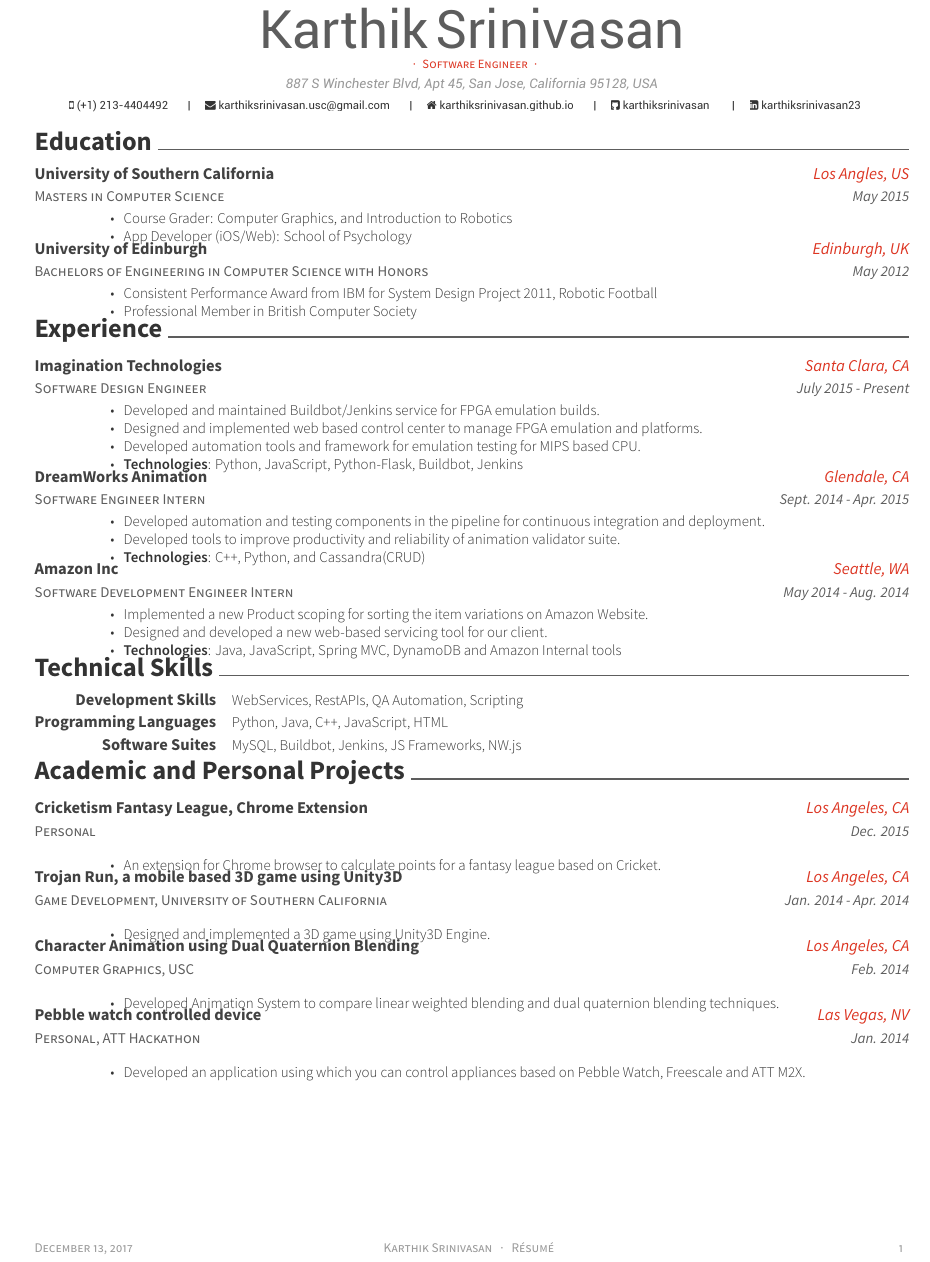
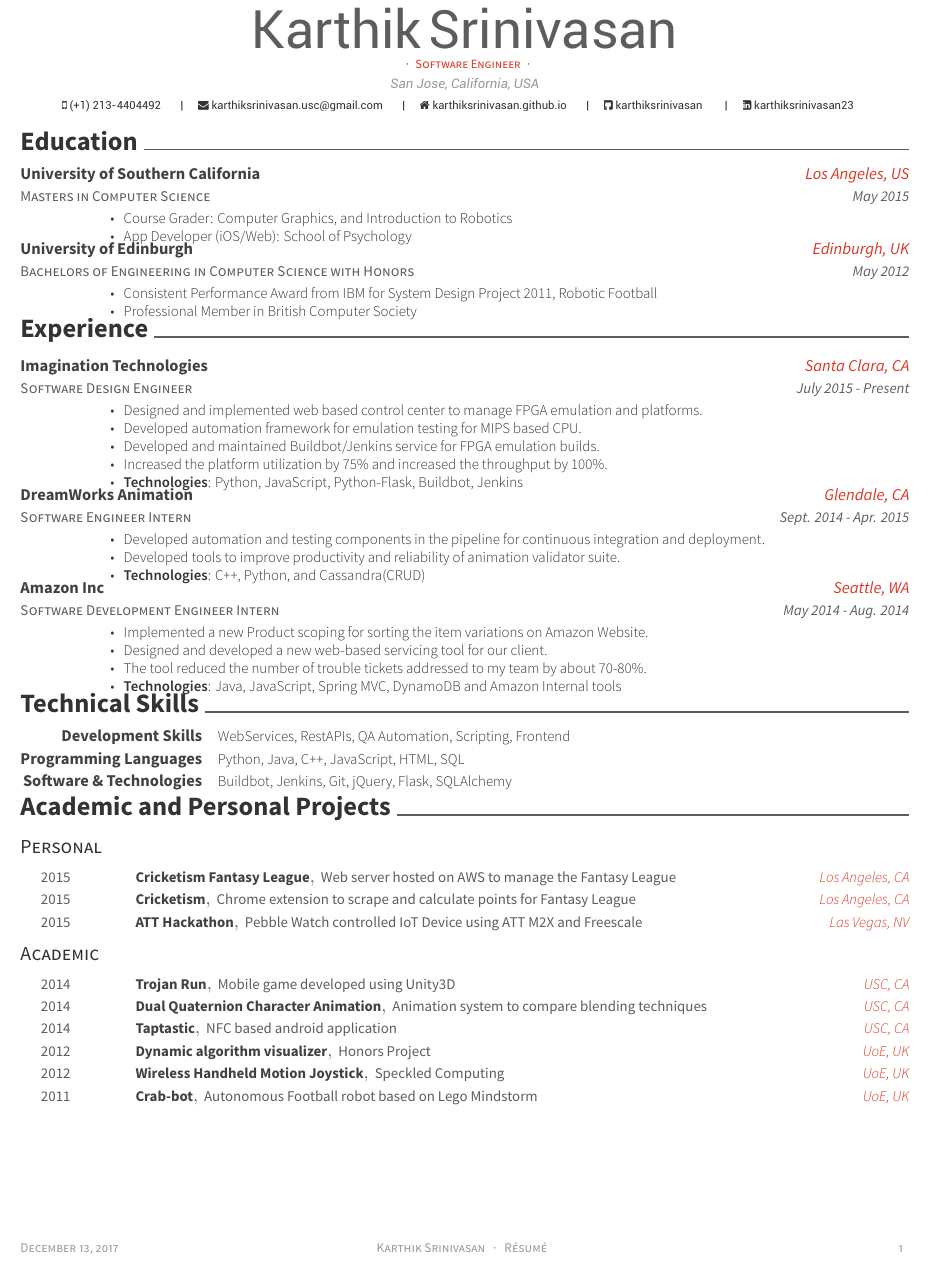
Before and after one commit to karthiksrinivasan/Resume, a LaTeX CV (KarthikSrinivasan.tex, which reads awesome-cv2.cls, resume/education.tex, resume/experience.tex): part of the page, cut so that both start at the same text. Compiled offline with XeLaTeX.

Commit message:
update as of 12/13/2017

```diff
--- a/KarthikSrinivasan.tex
+++ b/KarthikSrinivasan.tex
@@ -55,7 +55,7 @@
 %%%%%%%%%%%%%%%%%%%%%%%%%%%%%%%%%%%%%%
 %%% Essentials
 \name{Karthik}{Srinivasan}
-\address{887 S Winchester Blvd, Apt 45, San Jose, California 95128, USA}
+\address{San Jose, California, USA}
 \mobile{(+1) 213-4404492}
 %%% Social
 \email{karthiksrinivasan.usc@gmail.com}
--- a/awesome-cv2.cls
+++ b/awesome-cv2.cls
@@ -108,7 +108,7 @@
 %-------------------------------------------------------------------------------
 %% Page Layout
 % Configure page margins with geometry
-\geometry{left=1.5cm, top=0.8cm, right=1.5cm, bottom=1.2cm, footskip=.5cm}
+\geometry{left=1.2cm, top=0.8cm, right=1.5cm, bottom=1.2cm, footskip=.5cm}
 
 %% Header & Footer
 % Set offset to each header and offset
--- a/resume/education.tex
+++ b/resume/education.tex
@@ -3,7 +3,7 @@
   \cventry
     {Masters in Computer Science}
     {University of Southern California}
-    {Los Angles, US}
+    {Los Angeles, US}
     {May 2015}
     {
       \begin{cvitems}
--- a/resume/experience.tex
+++ b/resume/experience.tex
@@ -7,12 +7,15 @@
     {July 2015 - Present}
     {
       \begin{cvitems}
+        \item {Designed and implemented web based control center to manage FPGA emulation and platforms.}
+        \item {Developed automation framework for emulation testing for MIPS based CPU.}
         \item {Developed and maintained Buildbot/Jenkins service for FPGA emulation builds.}
-        \item {Designed and implemented web based control center to manage FPGA emulation and platforms.}
-        \item {Developed automation tools and framework for emulation testing for MIPS based CPU.}
+        \item {Increased the platform utilization by 75\% and increased the throughput by 100\%.}
         \item {\textbf{Technologies}: Python, JavaScript, Python-Flask, Buildbot, Jenkins}
       \end{cvitems}
     }
+    {}
+    {}
   \cventry
     {Software Engineer Intern}
     {DreamWorks Animation}
@@ -34,8 +39,11 @@
       \begin{cvitems}
         \item {Implemented a new Product scoping for sorting the item variations on Amazon Website.}
         \item {Designed and developed a new web-based servicing tool for our client.}
+        \item {The tool reduced the number of trouble tickets addressed to my team by about 70-80\%.}
         \item {\textbf{Technologies}: Java, JavaScript, Spring MVC, DynamoDB and Amazon Internal tools}
       \end{cvitems}
     }
+    {}
+    {}
 
 \end{cventries}
--- a/resume/projects.tex
+++ b/resume/projects.tex
@@ -1,45 +1,123 @@
 \cvsection{Academic and Personal Projects}
-\begin{cventries}
-  \cventry
-    {Personal}
-    {Cricketism Fantasy League, Chrome Extension}
-    {Los Angeles, CA}
-    {Dec. 2015}
-    {
-      \begin{cvitems}
-        \item {An extension for Chrome browser to calculate points for a fantasy league based on Cricket.}
-      \end{cvitems}
-    }
-  \cventry
-    {Game Development, University of Southern California}
-    {Trojan Run, a mobile based 3D game using Unity3D}
-    {Los Angeles, CA}
-    {Jan. 2014 - Apr. 2014}
-    {
-      \begin{cvitems}
-        \item {Designed and implemented a 3D game using Unity3D Engine.}
-      \end{cvitems}
-    }
-   \cventry
-    {Computer Graphics, USC}
-    {Character Animation using Dual Quaternion Blending}
-    {Los Angeles, CA}
-    {Feb. 2014}
-    {
-      \begin{cvitems}
-        \item {Developed Animation System to compare linear weighted blending and dual quaternion blending techniques.}
-      \end{cvitems}
-    }
-  \cventry
-    {Personal, ATT Hackathon}
-    {Pebble watch controlled device}
-    {Las Vegas, NV}
-    {Jan. 2014}
-    {
-      \begin{cvitems}
-        \item {Developed an application using which you can control appliances based on Pebble Watch, Freescale and ATT M2X.}
-        %\item {Implemented using Pebble Watch, Freescale Freedom platform and ATT M2X.}
-      \end{cvitems}
-    }
 
-\end{cventries}
+
+\cvsubsection{Personal}
+
+\begin{cvhonors}
+
+  \cvhonor
+    {Cricketism Fantasy League}
+    {Web server hosted on AWS to manage the Fantasy League} % Event
+    {Los Angeles, CA} % Location
+    {2015} % Date(s)
+  \cvhonor
+    {\href{https://chrome.google.com/webstore/detail/cricketism-fantasy-league/ipkcgbmkjeabphgknkeiabfebhlpknip?hl=en}{Cricketism}}
+    {Chrome extension to scrape and calculate points for Fantasy League} % Event
+    {Los Angeles, CA} % Location
+    {2015} % Date(s)
+  \cvhonor
+    {ATT Hackathon} % Award
+    {Pebble Watch controlled IoT Device using ATT M2X and Freescale } % Event
+    {Las Vegas, NV} % Location
+    {2015} % Date(s)
+
+\end{cvhonors}
+
+
+%-------------------------------------------------------------------------------
+%	SUBSECTION TITLE
+%-------------------------------------------------------------------------------
+\cvsubsection{Academic}
+
+
+%-------------------------------------------------------------------------------
+%	CONTENT
+%-------------------------------------------------------------------------------
+\begin{cvhonors}
+
+
+  \cvhonor
+    {Trojan Run} % Award
+    {Mobile game developed using Unity3D} % Event
+    {USC, CA} % Location
+    {2014} % Date(s)
+  \cvhonor
+    {Dual Quaternion Character Animation} % Award
+    {Animation system to compare blending techniques} % Event
+    {USC, CA} % Location
+    {2014} % Date(s)
+  \cvhonor
+    {Taptastic} % Award
+    {NFC based android application} % Event
+    {USC, CA} % Location
+    {2014} % Date(s)
+  \cvhonor
+    {Dynamic algorithm visualizer} % Award
+    {Honors Project} % Event
+    {UoE, UK} % Location
+    {2012} % Date(s)
+  \cvhonor
+    {Wireless Handheld Motion Joystick} % Award
+    {Speckled Computing} % Event
+    {UoE, UK} % Location
+    {2012} % Date(s)
+  \cvhonor
+    {Crab-bot} % Award
+    {Autonomous Football robot based on Lego Mindstorm} % Event
+    {UoE, UK} % Location
+    {2011} % Date(s)
+
+\end{cvhonors}
+
+
+%\begin{cventries}
+%  \cventry
+%    {Personal}
+%    {Fantasy League, Chrome Extension}
+%    {Los Angeles, CA}
+%    {Dec. 2015}
+%    {
+%      \begin{cvitems}
+%        \item {An extension for Chrome browser to calculate points for a fantasy league based on Cricket.}
+%      \end{cvitems}
+%    }
+%    {}
+%    {}
+%  \cventry
+%    {Game Development, University of Southern California}
+%    {Trojan Run, a mobile based 3D game using Unity3D}
+%    {Los Angeles, CA}
+%    {Jan. 2014 - Apr. 2014}
+%    {
+%      \begin{cvitems}
+%        \item {Designed and implemented a 3D game using Unity3D Engine.}
+%      \end{cvitems}
+%    }
+%    {}
+%    {}
+%   \cventry
+%    {Computer Graphics, USC}
+%    {Character Animation using Dual Quaternion Blending}
+%    {Los Angeles, CA}
+%    {Feb. 2014}
+%    {
+%      \begin{cvitems}
+%        \item {Developed Animation System to compare linear weighted blending and dual quaternion blending techniques.}
+%      \end{cvitems}
+%    }
+%    {}
+%    {}
+%  \cventry
+%    {Personal, ATT Hackathon}
+%    {Pebble watch controlled device}
+%    {Las Vegas, NV}
+%    {Jan. 2014}
+%    {
+%      \begin{cvitems}
+%        \item {Developed an application using which you can control appliances based on Pebble Watch, Freescale and ATT M2X.}
+%        %\item {Implemented using Pebble Watch, Freescale Freedom platform and ATT M2X.}
+%      \end{cvitems}
+%    }
+%    {}
+%    {}
+%\end{cventries}
--- a/resume/skills.tex
+++ b/resume/skills.tex
@@ -1,6 +1,6 @@
 \cvsection{Technical Skills}
 \begin{cvskills}
-  \cvskill{Development Skills}{WebServices, RestAPIs, QA Automation, Scripting}
-  \cvskill{Programming Languages}{Python, Java, C++, JavaScript, HTML}
-  \cvskill{Software Suites}{MySQL, Buildbot, Jenkins, JS Frameworks, NW.js}
+  \cvskill{Development Skills}{WebServices, RestAPIs, QA Automation, Scripting, Frontend}
+  \cvskill{Programming Languages}{Python, Java, C++, JavaScript, HTML, SQL}
+  \cvskill{Software \& Technologies}{Buildbot, Jenkins, Git, jQuery, Flask, SQLAlchemy}
 \end{cvskills}
```
Also changed, not shown: KarthikSrinivasan_1.tex (added, +88 -0 lines), resume.tex (deleted, +0 -88 lines), KarthikSrinivasan.pdf, KarthikSrinivasan_1.pdf (added), Makefile (added), resume.pdf (deleted), awesome-cv2.cls (20 more changed lines), resume/education.tex (4 more changed lines), resume/experience.tex (2 more changed lines), 2 other files.
